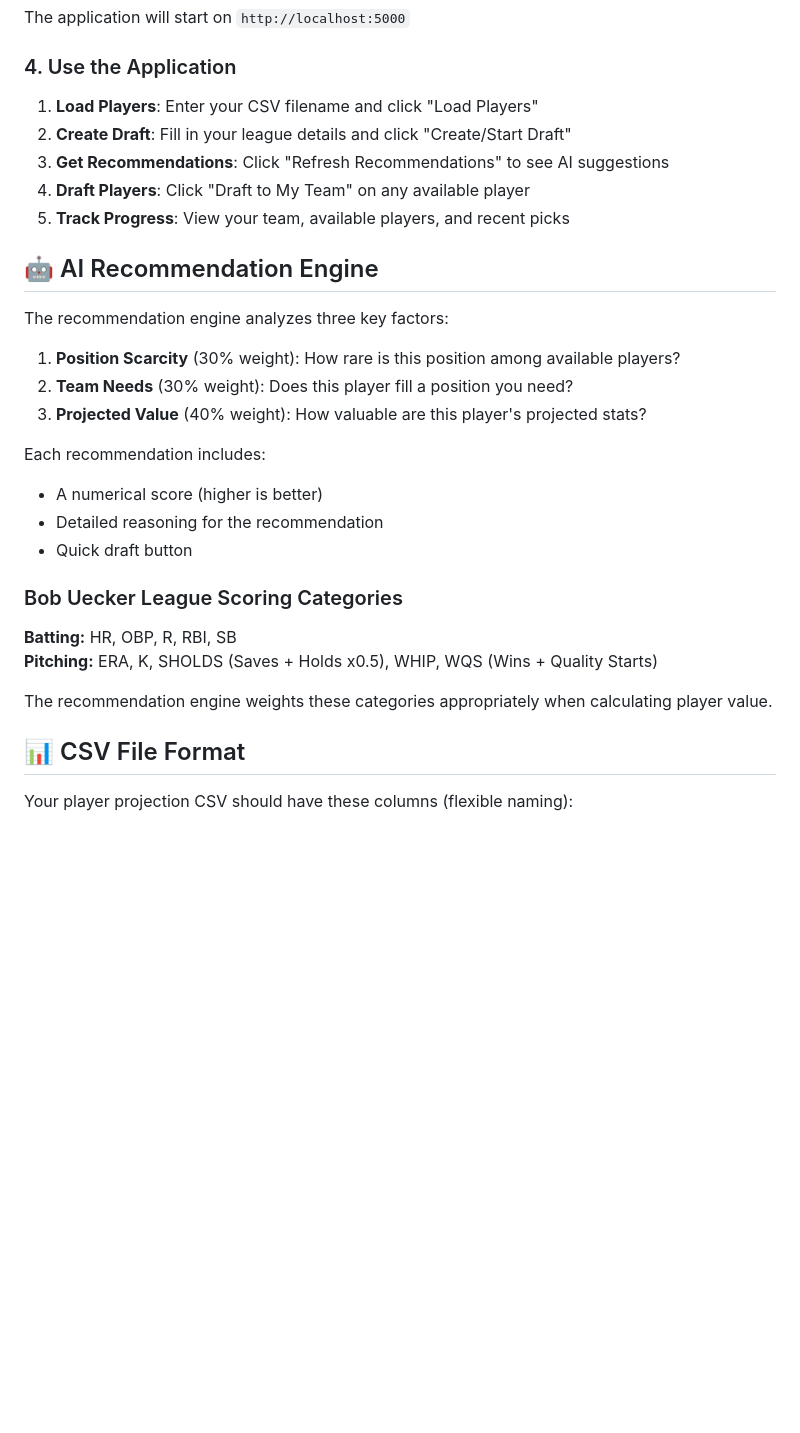
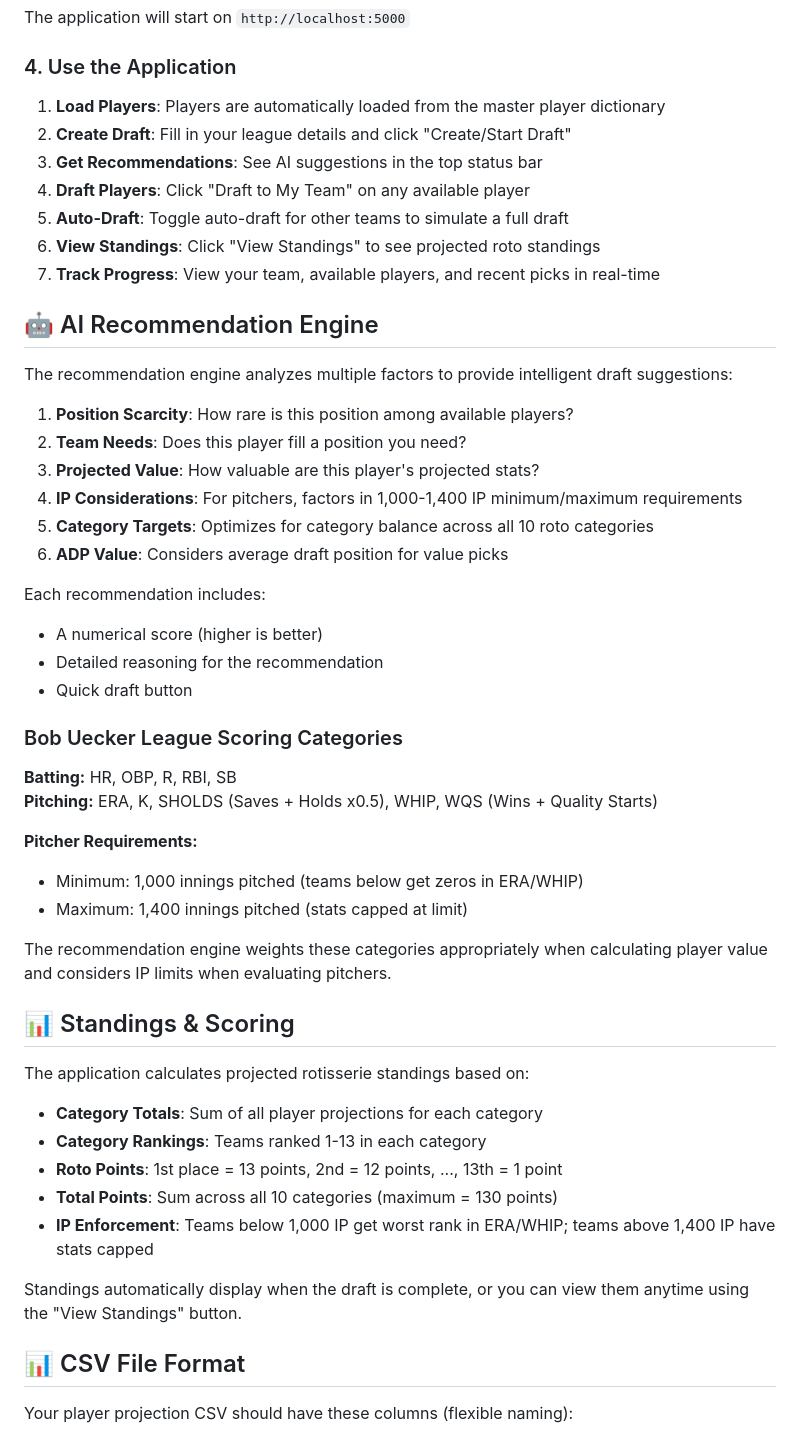
Before and after one commit to nolen4242/fantasy_baseball_draft_helper, a Markdown page: README.md, the part around the change printed below. GitHub-like rendering; blank space fills up the shorter version.

```diff
--- a/README.md
+++ b/README.md
@@ -101,19 +119,24 @@ The application will start on `http://localhost:5000`
 
 ### 4. Use the Application
 
-1. **Load Players**: Enter your CSV filename and click "Load Players"
+1. **Load Players**: Players are automatically loaded from the master player dictionary
 2. **Create Draft**: Fill in your league details and click "Create/Start Draft"
-3. **Get Recommendations**: Click "Refresh Recommendations" to see AI suggestions
+3. **Get Recommendations**: See AI suggestions in the top status bar
 4. **Draft Players**: Click "Draft to My Team" on any available player
-5. **Track Progress**: View your team, available players, and recent picks
+5. **Auto-Draft**: Toggle auto-draft for other teams to simulate a full draft
+6. **View Standings**: Click "View Standings" to see projected roto standings
+7. **Track Progress**: View your team, available players, and recent picks in real-time
 
 ## 🤖 AI Recommendation Engine
 
-The recommendation engine analyzes three key factors:
+The recommendation engine analyzes multiple factors to provide intelligent draft suggestions:
 
-1. **Position Scarcity** (30% weight): How rare is this position among available players?
-2. **Team Needs** (30% weight): Does this player fill a position you need?
-3. **Projected Value** (40% weight): How valuable are this player's projected stats?
+1. **Position Scarcity**: How rare is this position among available players?
+2. **Team Needs**: Does this player fill a position you need?
+3. **Projected Value**: How valuable are this player's projected stats?
+4. **IP Considerations**: For pitchers, factors in 1,000-1,400 IP minimum/maximum requirements
+5. **Category Targets**: Optimizes for category balance across all 10 roto categories
+6. **ADP Value**: Considers average draft position for value picks
 
 Each recommendation includes:
 - A numerical score (higher is better)
@@ -125,7 +148,22 @@ Each recommendation includes:
 **Batting:** HR, OBP, R, RBI, SB
 **Pitching:** ERA, K, SHOLDS (Saves + Holds x0.5), WHIP, WQS (Wins + Quality Starts)
 
-The recommendation engine weights these categories appropriately when calculating player value.
+**Pitcher Requirements:**
+- Minimum: 1,000 innings pitched (teams below get zeros in ERA/WHIP)
+- Maximum: 1,400 innings pitched (stats capped at limit)
+
+The recommendation engine weights these categories appropriately when calculating player value and considers IP limits when evaluating pitchers.
+
+## 📊 Standings & Scoring
+
+The application calculates projected rotisserie standings based on:
+- **Category Totals**: Sum of all player projections for each category
+- **Category Rankings**: Teams ranked 1-13 in each category
+- **Roto Points**: 1st place = 13 points, 2nd = 12 points, ..., 13th = 1 point
+- **Total Points**: Sum across all 10 categories (maximum = 130 points)
+- **IP Enforcement**: Teams below 1,000 IP get worst rank in ERA/WHIP; teams above 1,400 IP have stats capped
+
+Standings automatically display when the draft is complete, or you can view them anytime using the "View Standings" button.
 
 ## 📊 CSV File Format
 
```
Also changed, not shown: other parts of README.md (+29 -8 lines).
